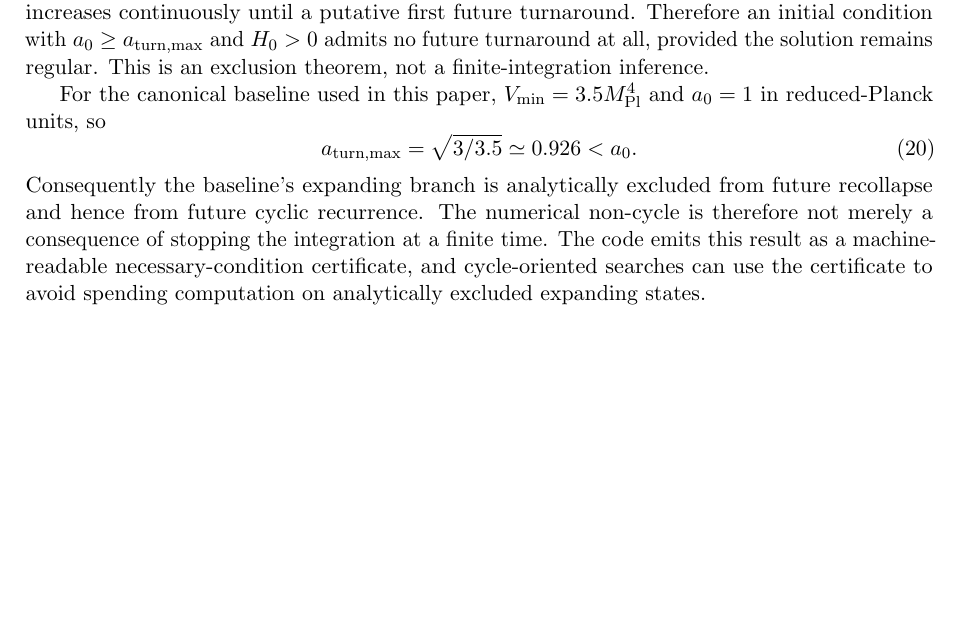
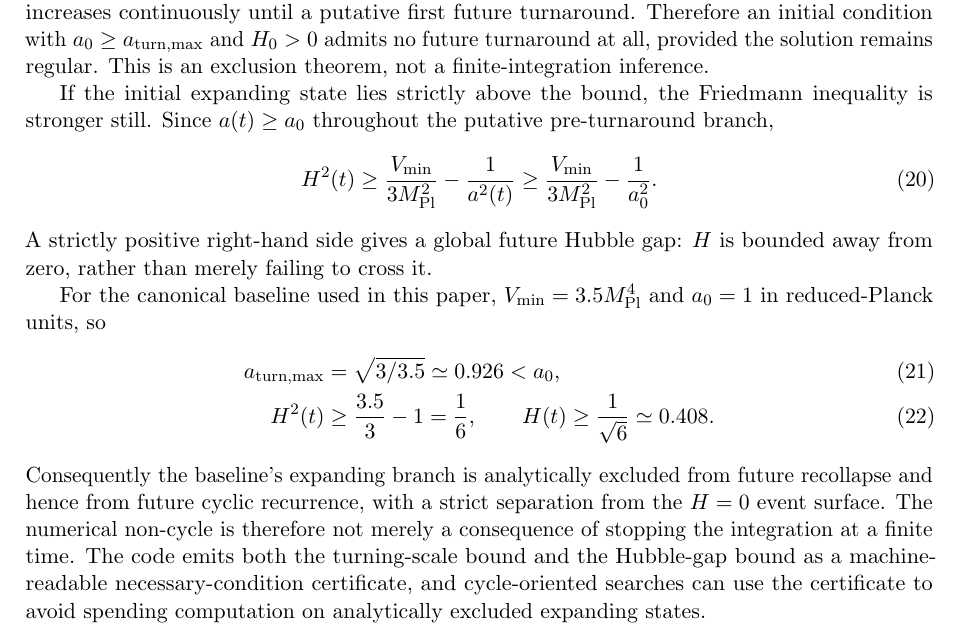
Before and after one commit to jerrecode/stratified-cyclic-phase-cosmology, a LaTeX paper (paper/main.tex, which reads paper/sections/04_background.tex): part of page 4 of 15 before the commit and part of page 4 of 16 after it, cut so that both start at the same text, the shorter picture padded with empty space. Compiled offline with pdfLaTeX.

Commit message:
paper: derive strict future Hubble gap for canonical baseline

```diff
--- a/paper/sections/04_background.tex
+++ b/paper/sections/04_background.tex
@@ -53,11 +53,20 @@ a_\star\le a_{\rm turn,max}\equiv\sqrt{\frac{3\Mpl^2}{V_{\min}}}.
 \end{equation}
 Matter, radiation, and kinetic energy can only tighten this bound. On an expanding branch, $a(t)$ increases continuously until a putative first future turnaround. Therefore an initial condition with $a_0\ge a_{\rm turn,max}$ and $H_0>0$ admits no future turnaround at all, provided the solution remains regular. This is an exclusion theorem, not a finite-integration inference.
 
+If the initial expanding state lies strictly above the bound, the Friedmann inequality is stronger still. Since $a(t)\ge a_0$ throughout the putative pre-turnaround branch,
+\begin{equation}
+H^2(t)\ge \frac{V_{\min}}{3\Mpl^2}-\frac{1}{a^2(t)}
+\ge \frac{V_{\min}}{3\Mpl^2}-\frac{1}{a_0^2}.
+\label{eq:future-hubble-gap}
+\end{equation}
+A strictly positive right-hand side gives a global future Hubble gap: $H$ is bounded away from zero, rather than merely failing to cross it.
+
 For the canonical baseline used in this paper, $V_{\min}=3.5\Mpl^4$ and $a_0=1$ in reduced-Planck units, so
-\begin{equation}
-a_{\rm turn,max}=\sqrt{3/3.5}\simeq0.926<a_0.
-\end{equation}
-Consequently the baseline's expanding branch is analytically excluded from future recollapse and hence from future cyclic recurrence. The numerical non-cycle is therefore not merely a consequence of stopping the integration at a finite time. The code emits this result as a machine-readable necessary-condition certificate, and cycle-oriented searches can use the certificate to avoid spending computation on analytically excluded expanding states.
+\begin{align}
+a_{\rm turn,max}&=\sqrt{3/3.5}\simeq0.926<a_0,\\
+H^2(t)&\ge\frac{3.5}{3}-1=\frac16,\qquad H(t)\ge\frac{1}{\sqrt6}\simeq0.408.
+\end{align}
+Consequently the baseline's expanding branch is analytically excluded from future recollapse and hence from future cyclic recurrence, with a strict separation from the $H=0$ event surface. The numerical non-cycle is therefore not merely a consequence of stopping the integration at a finite time. The code emits both the turning-scale bound and the Hubble-gap bound as a machine-readable necessary-condition certificate, and cycle-oriented searches can use the certificate to avoid spending computation on analytically excluded expanding states.
 
 \subsection{What remains free}
 Initial data contain $(a,\phi,\dot\phi)$ plus the sign of $H$, with the magnitude of $H$ fixed by the constraint. A time origin and the overall normalization of $a$ are coordinate conventions. In contrast, the potential parameters and present component densities are physical inputs. They cannot all be auto-derived from the background equations because the system would otherwise be underdetermined. They may be fitted only after a calibrated mapping from the natural-unit solution to measured redshift, the sound horizon, and perturbation observables has been derived. Selecting them merely to force a stable cycle would be circular.
```
